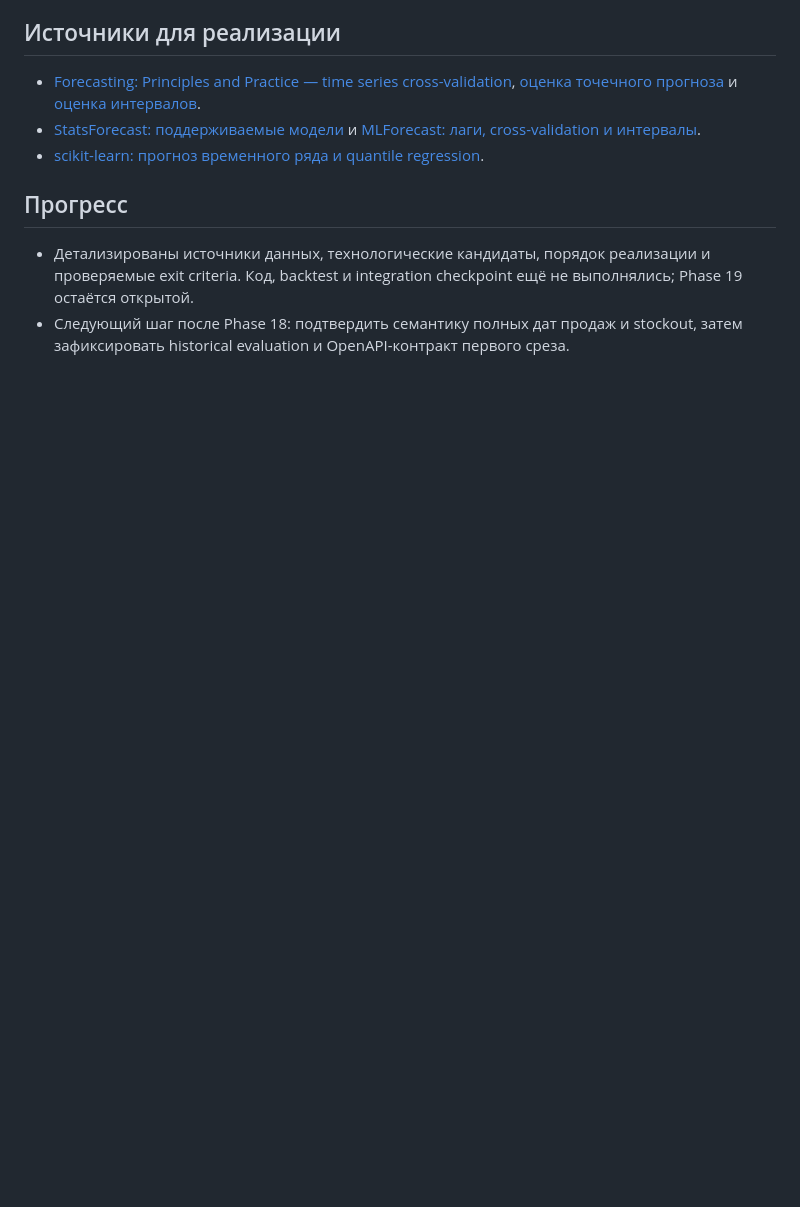
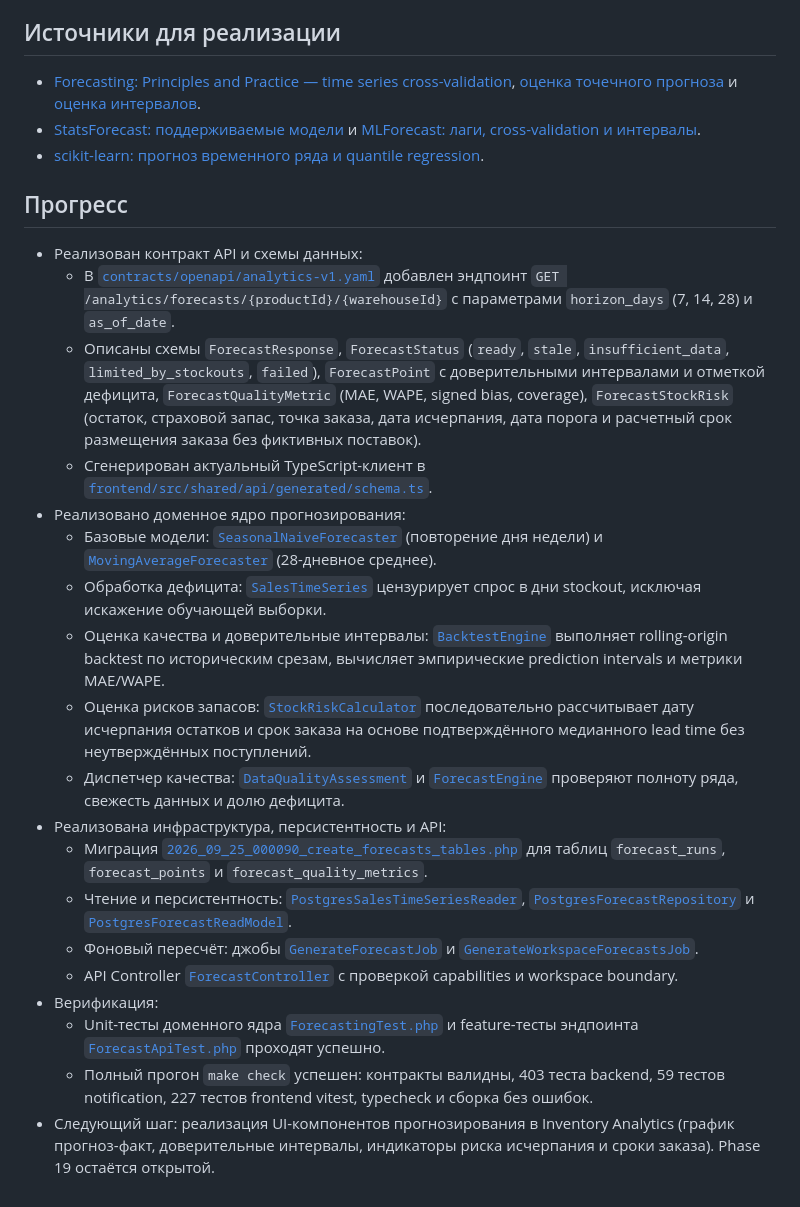
Before and after one commit to Sunpacker/lecar-bi, a Markdown page: docs/roadmap/19-forecasting.md, the part around the change. GitHub-like rendering; blank space fills up the shorter version.

Commit message:
docs(roadmap): update phase 19 progress with forecasting backend vertical slice

```diff
--- a/docs/roadmap/19-forecasting.md
+++ b/docs/roadmap/19-forecasting.md
@@ -55,5 +55,22 @@
 
 ## Прогресс
 
-- Детализированы источники данных, технологические кандидаты, порядок реализации и проверяемые exit criteria. Код, backtest и integration checkpoint ещё не выполнялись; Phase 19 остаётся открытой.
-- Следующий шаг после Phase 18: подтвердить семантику полных дат продаж и stockout, затем зафиксировать historical evaluation и OpenAPI-контракт первого среза.
+- Реализован контракт API и схемы данных:
+  - В [`contracts/openapi/analytics-v1.yaml`](../../contracts/openapi/analytics-v1.yaml) добавлен эндпоинт `GET /analytics/forecasts/{productId}/{warehouseId}` с параметрами `horizon_days` (7, 14, 28) и `as_of_date`.
+  - Описаны схемы `ForecastResponse`, `ForecastStatus` (`ready`, `stale`, `insufficient_data`, `limited_by_stockouts`, `failed`), `ForecastPoint` с доверительными интервалами и отметкой дефицита, `ForecastQualityMetric` (MAE, WAPE, signed bias, coverage), `ForecastStockRisk` (остаток, страховой запас, точка заказа, дата исчерпания, дата порога и расчетный срок размещения заказа без фиктивных поставок).
+  - Сгенерирован актуальный TypeScript-клиент в [`frontend/src/shared/api/generated/schema.ts`](../../frontend/src/shared/api/generated/schema.ts).
+- Реализовано доменное ядро прогнозирования:
+  - Базовые модели: [`SeasonalNaiveForecaster`](../../backend/app/Modules/InventoryAnalytics/Domain/Forecasting/SeasonalNaiveForecaster.php) (повторение дня недели) и [`MovingAverageForecaster`](../../backend/app/Modules/InventoryAnalytics/Domain/Forecasting/MovingAverageForecaster.php) (28-дневное среднее).
+  - Обработка дефицита: [`SalesTimeSeries`](../../backend/app/Modules/InventoryAnalytics/Domain/Forecasting/SalesTimeSeries.php) цензурирует спрос в дни stockout, исключая искажение обучающей выборки.
+  - Оценка качества и доверительные интервалы: [`BacktestEngine`](../../backend/app/Modules/InventoryAnalytics/Domain/Forecasting/BacktestEngine.php) выполняет rolling-origin backtest по историческим срезам, вычисляет эмпирические prediction intervals и метрики MAE/WAPE.
+  - Оценка рисков запасов: [`StockRiskCalculator`](../../backend/app/Modules/InventoryAnalytics/Domain/Forecasting/StockRiskCalculator.php) последовательно рассчитывает дату исчерпания остатков и срок заказа на основе подтверждённого медианного lead time без неутверждённых поступлений.
+  - Диспетчер качества: [`DataQualityAssessment`](../../backend/app/Modules/InventoryAnalytics/Domain/Forecasting/DataQualityAssessment.php) и [`ForecastEngine`](../../backend/app/Modules/InventoryAnalytics/Domain/Forecasting/ForecastEngine.php) проверяют полноту ряда, свежесть данных и долю дефицита.
+- Реализована инфраструктура, персистентность и API:
+  - Миграция [`2026_09_25_000090_create_forecasts_tables.php`](../../backend/database/migrations/2026_09_25_000090_create_forecasts_tables.php) для таблиц `forecast_runs`, `forecast_points` и `forecast_quality_metrics`.
+  - Чтение и персистентность: [`PostgresSalesTimeSeriesReader`](../../backend/app/Modules/InventoryAnalytics/Infrastructure/Persistence/PostgresSalesTimeSeriesReader.php), [`PostgresForecastRepository`](../../backend/app/Modules/InventoryAnalytics/Infrastructure/Persistence/PostgresForecastRepository.php) и [`PostgresForecastReadModel`](../../backend/app/Modules/InventoryAnalytics/Infrastructure/Persistence/PostgresForecastReadModel.php).
+  - Фоновый пересчёт: джобы [`GenerateForecastJob`](../../backend/app/Modules/InventoryAnalytics/Infrastructure/Jobs/GenerateForecastJob.php) и [`GenerateWorkspaceForecastsJob`](../../backend/app/Modules/InventoryAnalytics/Infrastructure/Jobs/GenerateWorkspaceForecastsJob.php).
+  - API Controller [`ForecastController`](../../backend/app/Modules/InventoryAnalytics/Presentation/Controllers/ForecastController.php) с проверкой capabilities и workspace boundary.
+- Верификация:
+  - Unit-тесты доменного ядра [`ForecastingTest.php`](../../backend/tests/Unit/Modules/InventoryAnalytics/Domain/ForecastingTest.php) и feature-тесты эндпоинта [`ForecastApiTest.php`](../../backend/tests/Feature/Modules/InventoryAnalytics/ForecastApiTest.php) проходят успешно.
+  - Полный прогон `make check` успешен: контракты валидны, 403 теста backend, 59 тестов notification, 227 тестов frontend vitest, typecheck и сборка без ошибок.
+- Следующий шаг: реализация UI-компонентов прогнозирования в Inventory Analytics (график прогноз-факт, доверительные интервалы, индикаторы риска исчерпания и сроки заказа). Phase 19 остаётся открытой.
```
